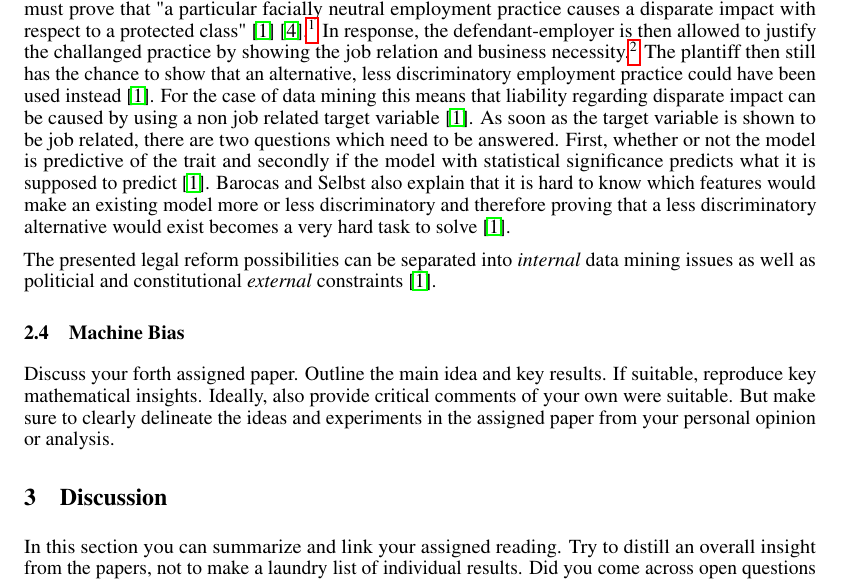
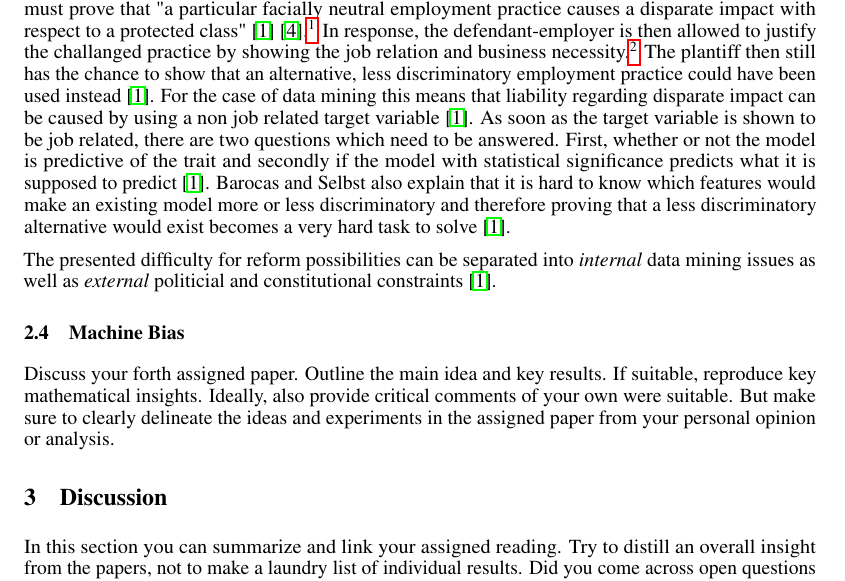
Before and after one commit to floydkretschmar/TechnicalSolutionsSeminar, a LaTeX paper (main.tex): part of page 2 of 3, cut so that both start at the same text. Compiled offline with pdfLaTeX.

Commit message:
Updates from Overleaf

```diff
--- a/main.tex
+++ b/main.tex
@@ -86,7 +86,7 @@ In their whitepaper Barocas and Selbst argue that formal liability in disparate
 
 While considering the disparate impact doctrine, the authors state that in such a case the plaintiff must prove that "a particular facially neutral employment practice causes a disparate impact with respect to a protected class" \cite{Barocas.2016} \cite{titleVII}.\footnote{ 42 U.S.C.§2000e-2(k)(1)(A) } In response, the defendant-employer is then allowed to justify the challanged practice by showing the job relation and business necessity.\footnote{ \textit{Id.} } The plantiff then still has the chance to show that an alternative, less discriminatory employment practice could have been used instead \cite{Barocas.2016}. For the case of data mining this means that liability regarding disparate impact can be caused by using a non job related target variable \cite{Barocas.2016}. As soon as the target variable is shown to be job related, there are two questions which need to be answered. First, whether or not the model is predictive of the trait and secondly if the model with statistical significance predicts what it is supposed to predict \cite{Barocas.2016}. Barocas and Selbst also explain that it is hard to know which features would make an existing model more or less discriminatory and therefore proving that a less discriminatory alternative would exist becomes a very hard task to solve \cite{Barocas.2016}.
 
-The presented legal reform possibilities can be separated into \textit{internal} data mining issues as well as politicial and constitutional \textit{external} constraints \cite{Barocas.2016}.
+The presented difficulty for reform possibilities can be separated into \textit{internal} data mining issues as well as \textit{external} politicial and constitutional  constraints \cite{Barocas.2016}.
 \subsection{Machine Bias}
 
 Discuss your forth assigned paper. Outline the main idea and key results. If suitable, reproduce key mathematical insights. Ideally, also provide critical comments of your own were suitable. But make sure to clearly delineate the ideas and experiments in the assigned paper from your personal opinion or analysis.
```
